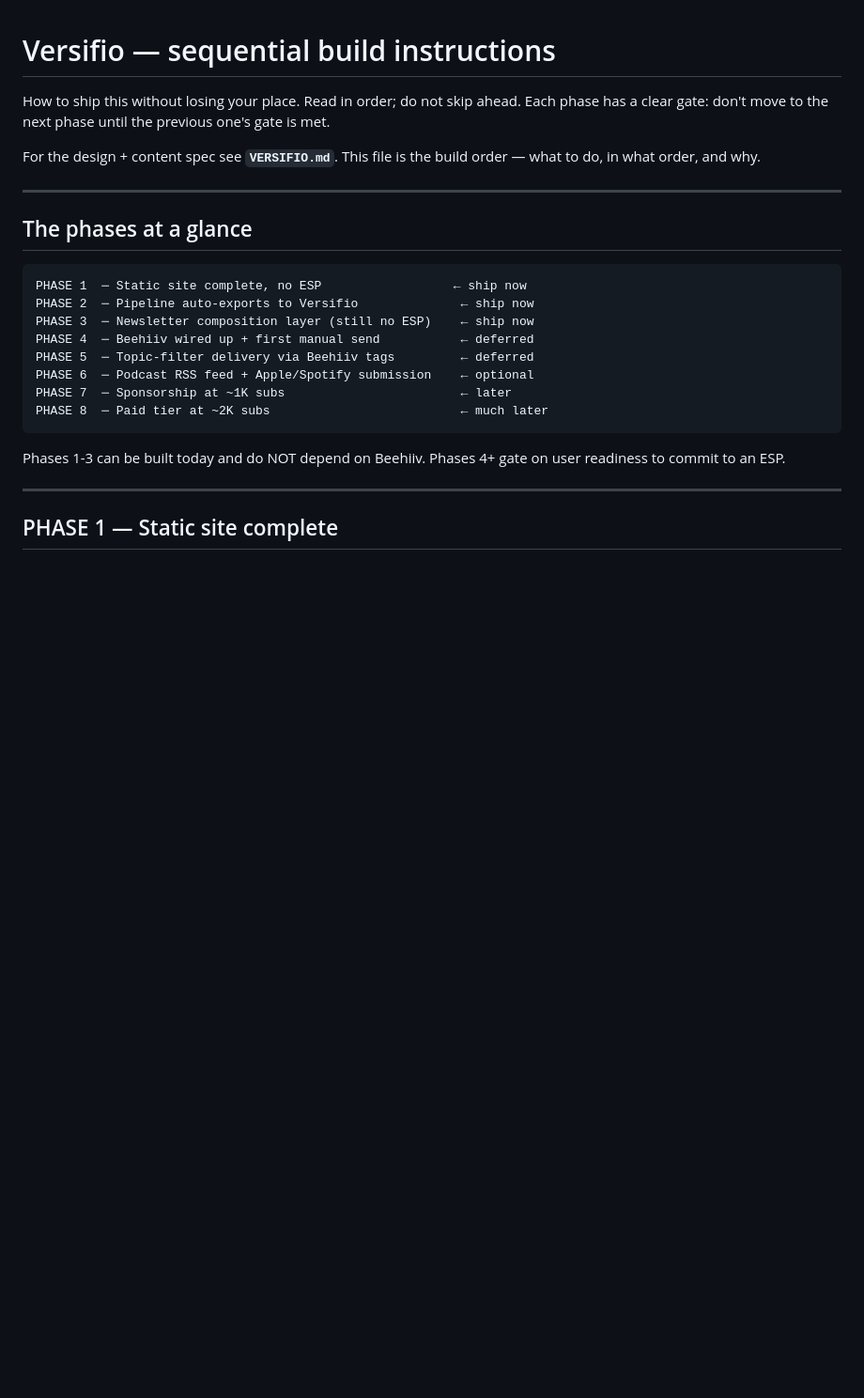
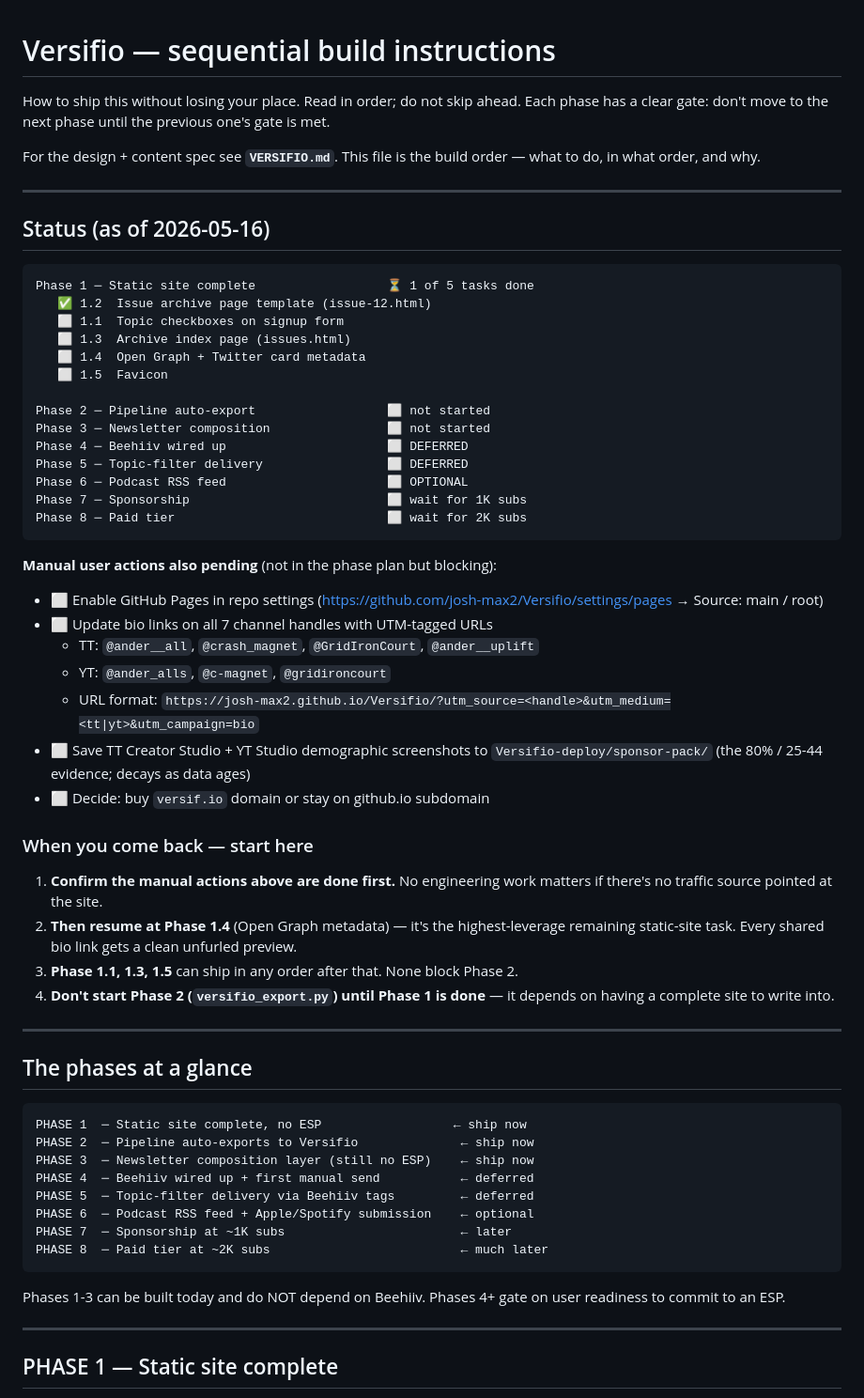
Before and after one commit to josh-max2/Versifio, a Markdown page: INSTRUCTIONS.md, the part around the change. Shown at 94% size. Rendered like a GitHub page; blank space fills up the shorter version.

Commit message:
Add status + next-steps callouts to spec docs
- INSTRUCTIONS.md: Status section at top with ⬜/✅ markers per phase
  + manual user actions tracker + "When you come back, start here"
- VERSIFIO.md: "Where we are" header so future-me knows the state
  without having to read the whole spec

````diff
--- a/INSTRUCTIONS.md
+++ b/INSTRUCTIONS.md
@@ -6,6 +6,49 @@ the previous one's gate is met.
 
 For the design + content spec see **`VERSIFIO.md`**. This file is the
 build order — what to do, in what order, and why.
+
+---
+
+## Status (as of 2026-05-16)
+
+```
+Phase 1 ─ Static site complete                  ⏳ 1 of 5 tasks done
+   ✅ 1.2  Issue archive page template (issue-12.html)
+   ⬜ 1.1  Topic checkboxes on signup form
+   ⬜ 1.3  Archive index page (issues.html)
+   ⬜ 1.4  Open Graph + Twitter card metadata
+   ⬜ 1.5  Favicon
+
+Phase 2 ─ Pipeline auto-export                  ⬜ not started
+Phase 3 ─ Newsletter composition                ⬜ not started
+Phase 4 ─ Beehiiv wired up                      ⬜ DEFERRED
+Phase 5 ─ Topic-filter delivery                 ⬜ DEFERRED
+Phase 6 ─ Podcast RSS feed                      ⬜ OPTIONAL
+Phase 7 ─ Sponsorship                           ⬜ wait for 1K subs
+Phase 8 ─ Paid tier                             ⬜ wait for 2K subs
+```
+
+**Manual user actions also pending** (not in the phase plan but blocking):
+
+- ⬜ Enable GitHub Pages in repo settings
+  (https://github.com/josh-max2/Versifio/settings/pages → Source: main / root)
+- ⬜ Update bio links on all 7 channel handles with UTM-tagged URLs
+  - TT: `@ander__all`, `@crash_magnet`, `@GridIronCourt`, `@ander__uplift`
+  - YT: `@ander_alls`, `@c-magnet`, `@gridironcourt`
+  - URL format: `https://josh-max2.github.io/Versifio/?utm_source=<handle>&utm_medium=<tt|yt>&utm_campaign=bio`
+- ⬜ Save TT Creator Studio + YT Studio demographic screenshots to
+  `Versifio-deploy/sponsor-pack/` (the 80% / 25-44 evidence; decays as data ages)
+- ⬜ Decide: buy `versif.io` domain or stay on github.io subdomain
+
+### When you come back — start here
+
+1. **Confirm the manual actions above are done first.** No engineering work
+   matters if there's no traffic source pointed at the site.
+2. **Then resume at Phase 1.4** (Open Graph metadata) — it's the highest-leverage
+   remaining static-site task. Every shared bio link gets a clean unfurled preview.
+3. **Phase 1.1, 1.3, 1.5** can ship in any order after that. None block Phase 2.
+4. **Don't start Phase 2 (`versifio_export.py`) until Phase 1 is done** — it
+   depends on having a complete site to write into.
 
 ---
 
````
Also changed, not shown: VERSIFIO.md (+7 -0 lines).
